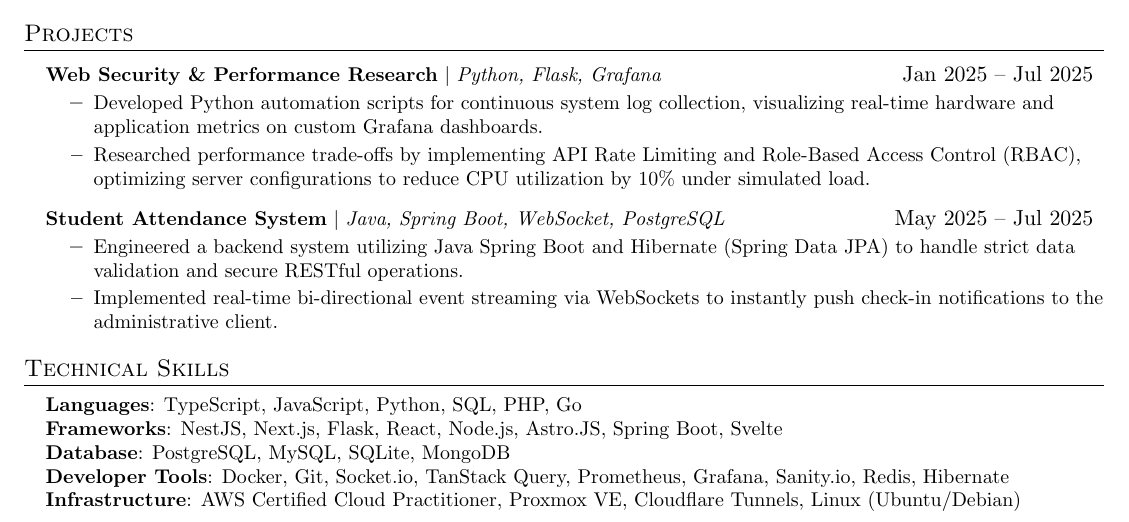
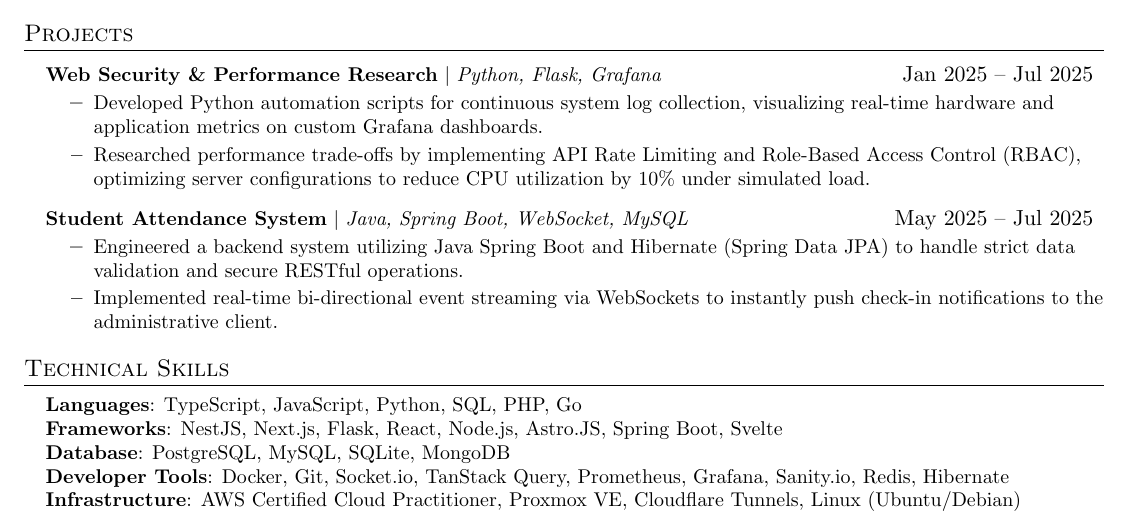
Before and after one commit to fikrihidayatulloh16/resume, a LaTeX CV (CV-Fikri_Hidayatulloh.tex): part of the page, cut so that both start at the same text. Compiled offline with pdfLaTeX.

Commit message:
fix java project in db that use mysql

```diff
--- a/CV-Fikri_Hidayatulloh.tex
+++ b/CV-Fikri_Hidayatulloh.tex
@@ -169,7 +169,7 @@
           \resumeItemListEnd
 
       \resumeProjectHeading
-          {\textbf{Student Attendance System} $|$ \emph{Java, Spring Boot, WebSocket, PostgreSQL}}{May 2025 -- Jul 2025}
+          {\textbf{Student Attendance System} $|$ \emph{Java, Spring Boot, WebSocket, MySQL}}{May 2025 -- Jul 2025}
           \resumeItemListStart
               \resumeItem{Engineered a backend system utilizing Java Spring Boot and Hibernate (Spring Data JPA) to handle strict data validation and secure RESTful operations.}
               \resumeItem{Implemented real-time bi-directional event streaming via WebSockets to instantly push check-in notifications to the administrative client.}
```
Also changed, not shown: CV-Fikri_Hidayatulloh.pdf, 3 other files.
